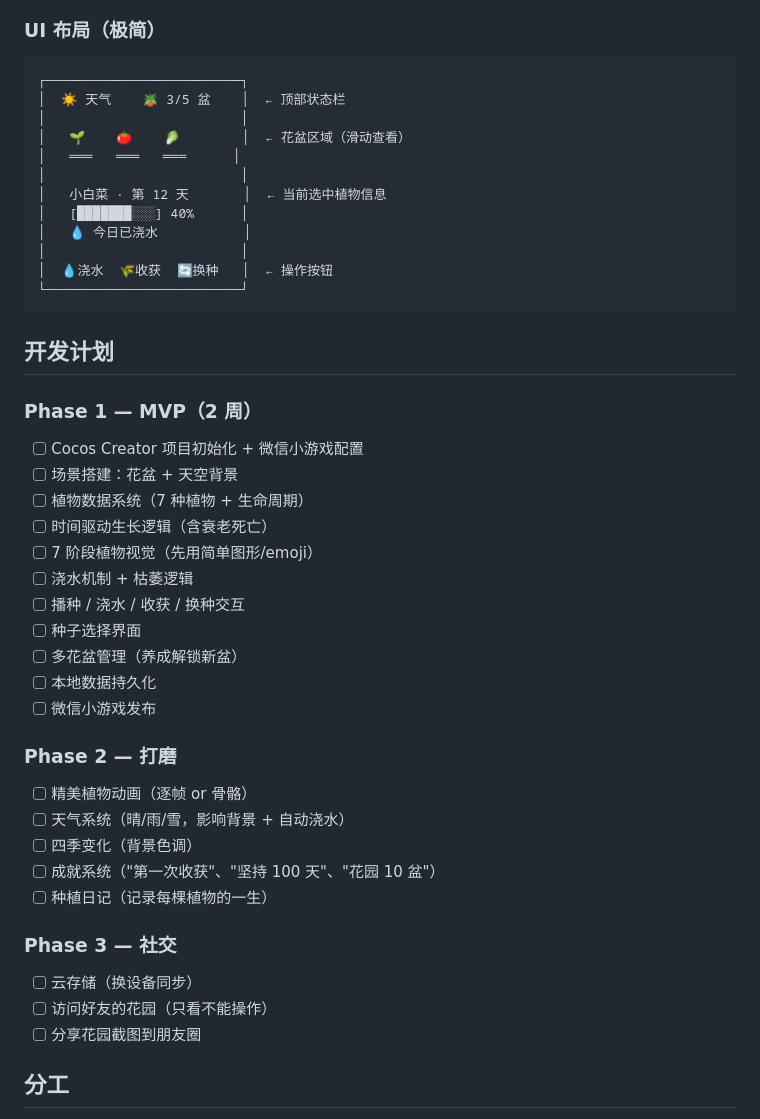
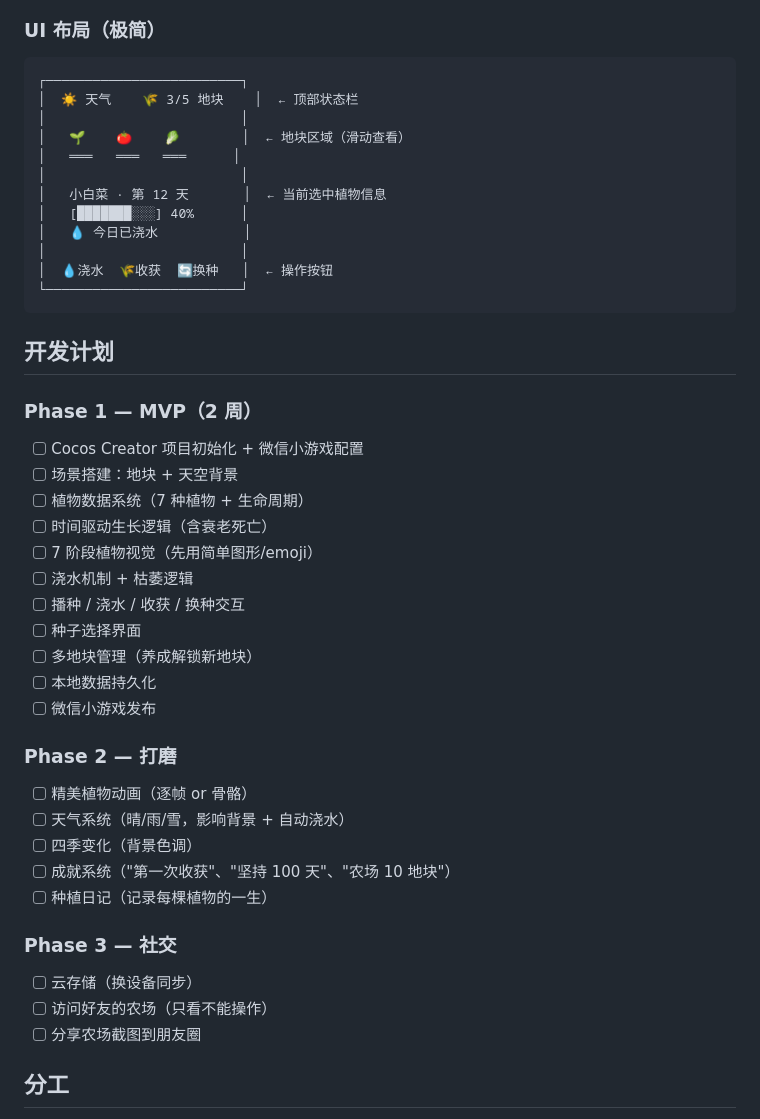
Before and after one commit to OneCentClawd/zen-farm, a Markdown page: README.md, the part around one of its changes. GitHub-like rendering.

````diff
--- a/README.md
+++ b/README.md
@@ -110,9 +110,9 @@ const isDead = daysSinceWater > 7
 ### UI 布局（极简）
 ```
 ┌─────────────────────────┐
-│  ☀️ 天气    🪴 3/5 盆    │  ← 顶部状态栏
+│  ☀️ 天气    🌾 3/5 地块    │  ← 顶部状态栏
 │                         │
-│   🌱    🍅    🥬        │  ← 花盆区域（滑动查看）
+│   🌱    🍅    🥬        │  ← 地块区域（滑动查看）
 │   ═══   ═══   ═══      │
 │                         │
 │   小白菜 · 第 12 天       │  ← 当前选中植物信息
@@ -127,14 +127,14 @@ const isDead = daysSinceWater > 7
 
 ### Phase 1 — MVP（2 周）
 - [ ] Cocos Creator 项目初始化 + 微信小游戏配置
-- [ ] 场景搭建：花盆 + 天空背景
+- [ ] 场景搭建：地块 + 天空背景
 - [ ] 植物数据系统（7 种植物 + 生命周期）
 - [ ] 时间驱动生长逻辑（含衰老死亡）
 - [ ] 7 阶段植物视觉（先用简单图形/emoji）
 - [ ] 浇水机制 + 枯萎逻辑
 - [ ] 播种 / 浇水 / 收获 / 换种交互
 - [ ] 种子选择界面
-- [ ] 多花盆管理（养成解锁新盆）
+- [ ] 多地块管理（养成解锁新地块）
 - [ ] 本地数据持久化
 - [ ] 微信小游戏发布
 
@@ -142,13 +142,13 @@ const isDead = daysSinceWater > 7
 - [ ] 精美植物动画（逐帧 or 骨骼）
 - [ ] 天气系统（晴/雨/雪，影响背景 + 自动浇水）
 - [ ] 四季变化（背景色调）
-- [ ] 成就系统（"第一次收获"、"坚持 100 天"、"花园 10 盆"）
+- [ ] 成就系统（"第一次收获"、"坚持 100 天"、"农场 10 地块"）
 - [ ] 种植日记（记录每棵植物的一生）
 
 ### Phase 3 — 社交
 - [ ] 云存储（换设备同步）
-- [ ] 访问好友的花园（只看不能操作）
-- [ ] 分享花园截图到朋友圈
+- [ ] 访问好友的农场（只看不能操作）
+- [ ] 分享农场截图到朋友圈
 
 ## 分工
 - **管家**：方案设计 + 代码 review
````
Also changed, not shown: other parts of README.md (+12 -12 lines).
